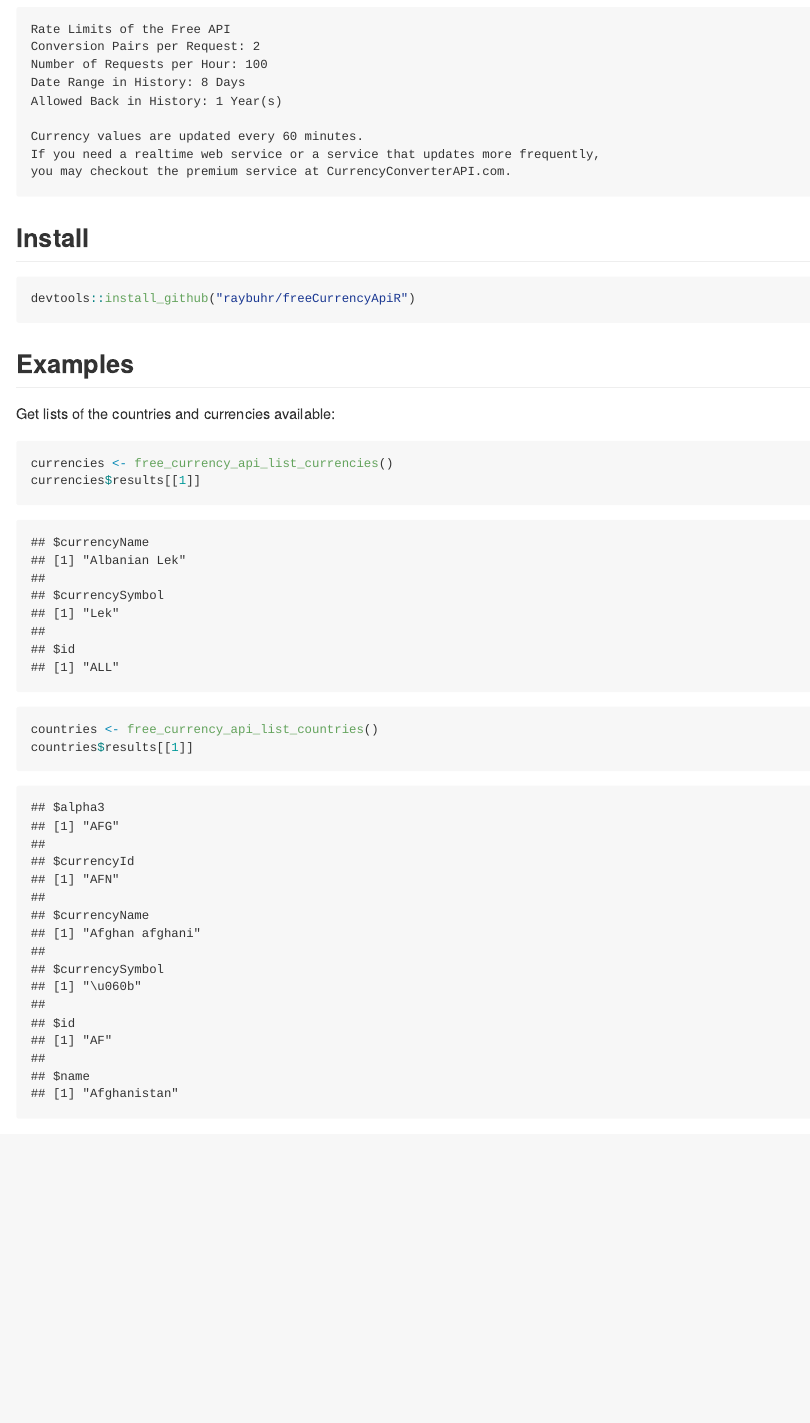
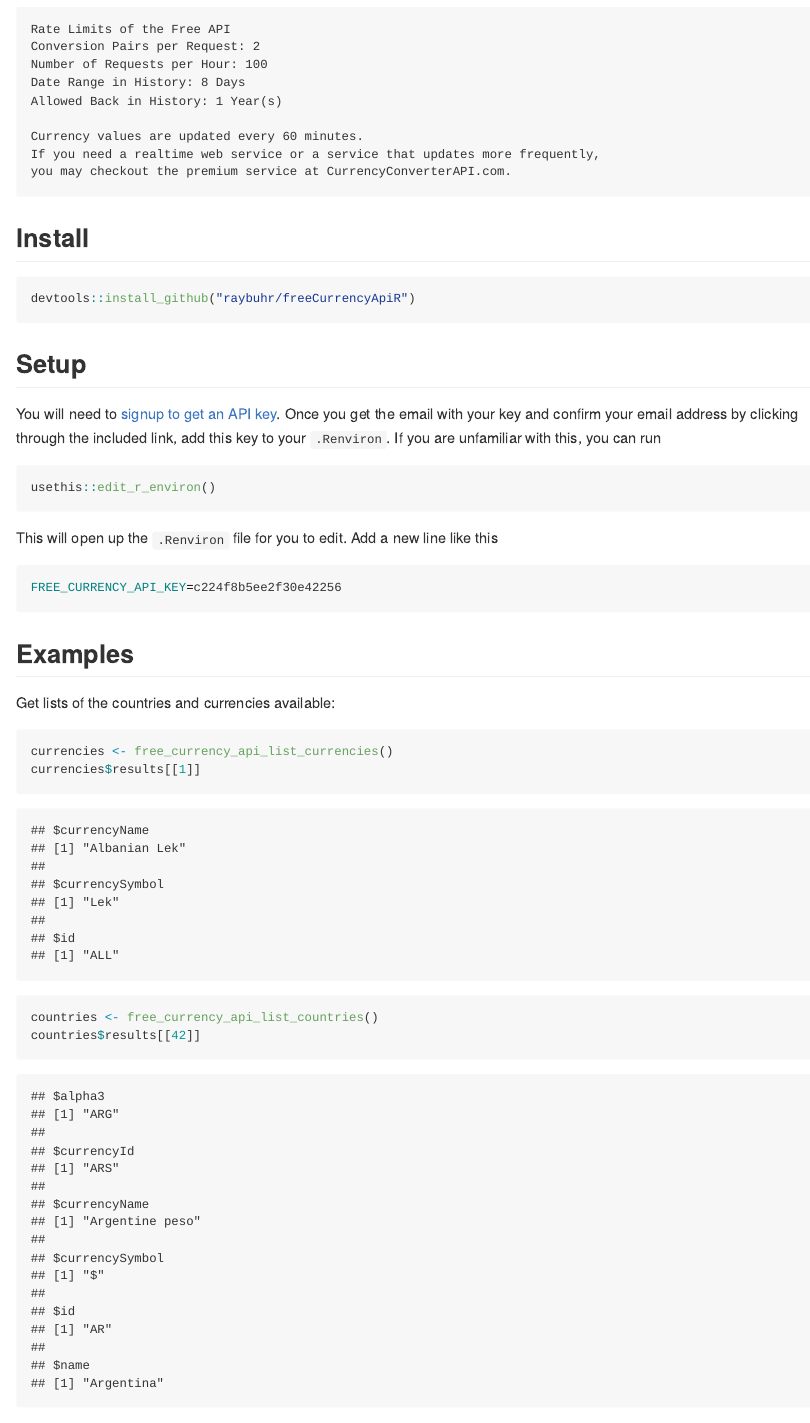
Before and after one commit to raybuhr/freeCurrencyApiR, an R Markdown document (README.Rmd): the page in a window 1100 px wide, from 210 px down. The pictures show the output file README.md that the author committed with the source, drawn offline in the style of GitHub.

Commit message:
update readme and news

````diff
--- a/README.Rmd
+++ b/README.Rmd
@@ -32,6 +32,20 @@ you may checkout the premium service at CurrencyConverterAPI.com.
 devtools::install_github("raybuhr/freeCurrencyApiR")
 ```
 
+## Setup
+
+You will need to [signup to get an API key](https://free.currencyconverterapi.com/free-api-key). Once you get the email with your key and confirm your email address by clicking through the included link, add this key to your `.Renviron`. If you are unfamiliar with this, you can run
+
+```r
+usethis::edit_r_environ()
+```
+
+This will open up the `.Renviron` file for you to edit. Add a new line like this
+
+```sh
+FREE_CURRENCY_API_KEY=c224f8b5ee2f30e42256
+```
+
 ## Examples
 
 Get lists of the countries and currencies available:
@@ -43,7 +57,7 @@
 
 ```{r}
 countries <- free_currency_api_list_countries()
-countries$results[[1]]
+countries$results[[42]]
 ```
 
 Get the current exchange rate between two currencies (based on a 60 minute refresh cache):
````
Also changed, not shown: NEWS.md (added, +5 -0 lines), README.md.
